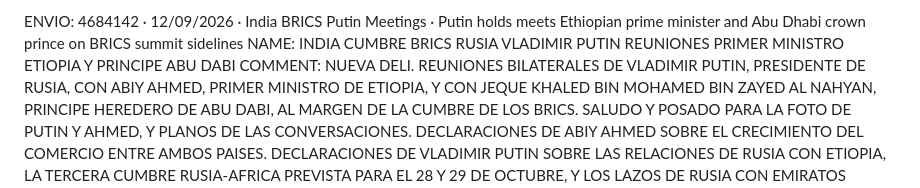
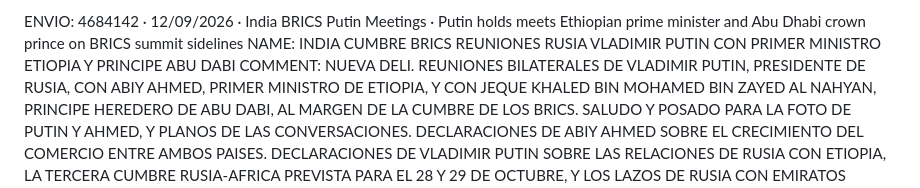
Before and after one commit to malevolisco/catalogar, a Markdown page: ejemplos.md, the part around the change. Rendered like a GitHub page.

```diff
--- a/ejemplos.md
+++ b/ejemplos.md
@@ -68,7 +68,7 @@ COMMENT: JERUSALEN. RECURSOS NOCTURNOS DE FIELES JUDIOS REUNIDOS EN EL MURO DE L
 RESTRICCIONES: SIN AVISO
 
 ENVIO: 4684142 · 12/09/2026 · India BRICS Putin Meetings · Putin holds meets Ethiopian prime minister and Abu Dhabi crown prince on BRICS summit sidelines
-NAME: INDIA CUMBRE BRICS RUSIA VLADIMIR PUTIN REUNIONES PRIMER MINISTRO ETIOPIA Y PRINCIPE ABU DABI
+NAME: INDIA CUMBRE BRICS REUNIONES RUSIA VLADIMIR PUTIN CON PRIMER MINISTRO ETIOPIA Y PRINCIPE ABU DABI
 COMMENT: NUEVA DELI. REUNIONES BILATERALES DE VLADIMIR PUTIN, PRESIDENTE DE RUSIA, CON ABIY AHMED, PRIMER MINISTRO DE ETIOPIA, Y CON JEQUE KHALED BIN MOHAMED BIN ZAYED AL NAHYAN, PRINCIPE HEREDERO DE ABU DABI, AL MARGEN DE LA CUMBRE DE LOS BRICS. SALUDO Y POSADO PARA LA FOTO DE PUTIN Y AHMED, Y PLANOS DE LAS CONVERSACIONES. DECLARACIONES DE ABIY AHMED SOBRE EL CRECIMIENTO DEL COMERCIO ENTRE AMBOS PAISES. DECLARACIONES DE VLADIMIR PUTIN SOBRE LAS RELACIONES DE RUSIA CON ETIOPIA, LA TERCERA CUMBRE RUSIA-AFRICA PREVISTA PARA EL 28 Y 29 DE OCTUBRE, Y LOS LAZOS DE RUSIA CON EMIRATOS ARABES UNIDOS EN MEDIO DE LA SITUACION EN ORIENTE MEDIO.
 RESTRICCIONES: SIN AVISO
 
```
